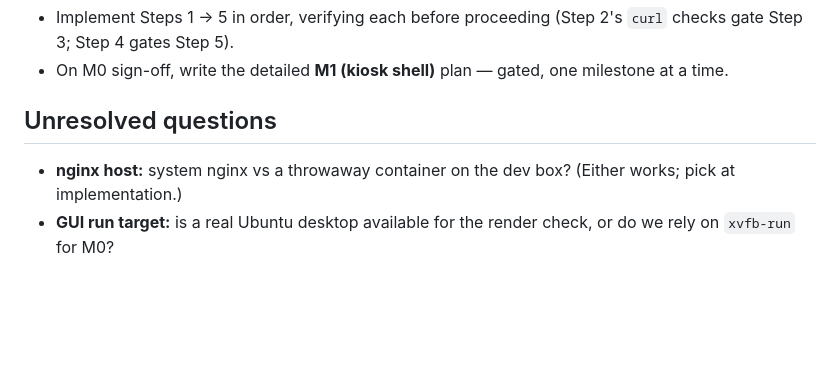
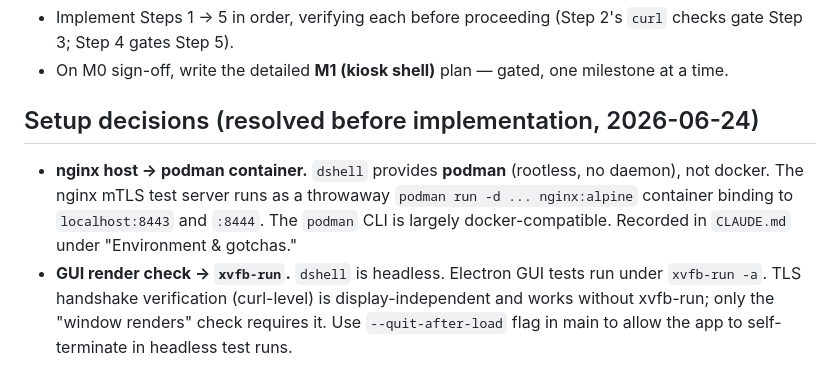
Before and after one commit to khanhnhan1512/dtl-app-poc, a Markdown page: plans/M0-spike.md, the part around the change. Drawn GitHub-style; blank space fills up the shorter version.

Commit message:
update m0 plan

```diff
--- a/plans/M0-spike.md
+++ b/plans/M0-spike.md
@@ -200,9 +200,13 @@ OIDC, and the management backend are explicitly **out of M0** — they are later
   Step 3; Step 4 gates Step 5).
 - On M0 sign-off, write the detailed **M1 (kiosk shell)** plan — gated, one milestone at a time.
 
-## Unresolved questions
+## Setup decisions (resolved before implementation, 2026-06-24)
 
-- **nginx host:** system nginx vs a throwaway container on the dev box? (Either works; pick at
-  implementation.)
-- **GUI run target:** is a real Ubuntu desktop available for the render check, or do we rely on
-  `xvfb-run` for M0?
+- **nginx host → podman container.** `dshell` provides **podman** (rootless, no daemon), not
+  docker. The nginx mTLS test server runs as a throwaway `podman run -d ... nginx:alpine` container
+  binding to `localhost:8443` and `:8444`. The `podman` CLI is largely docker-compatible. Recorded in
+  `CLAUDE.md` under "Environment & gotchas."
+- **GUI render check → `xvfb-run`.** `dshell` is headless. Electron GUI tests run under
+  `xvfb-run -a`. TLS handshake verification (curl-level) is display-independent and works without
+  xvfb-run; only the "window renders" check requires it. Use `--quit-after-load` flag in main to
+  allow the app to self-terminate in headless test runs.
```
